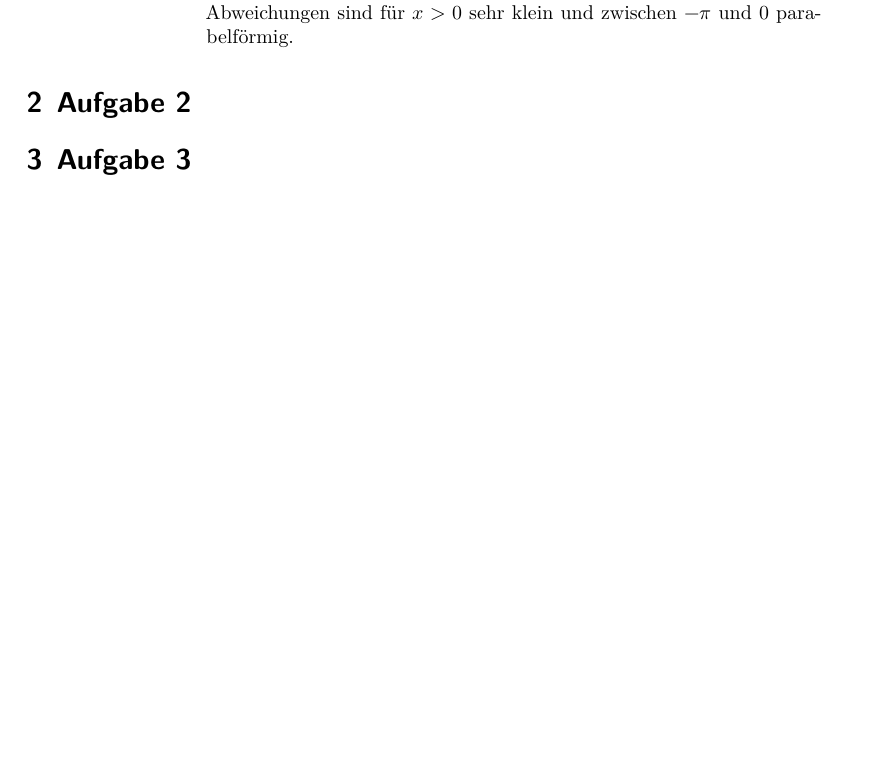
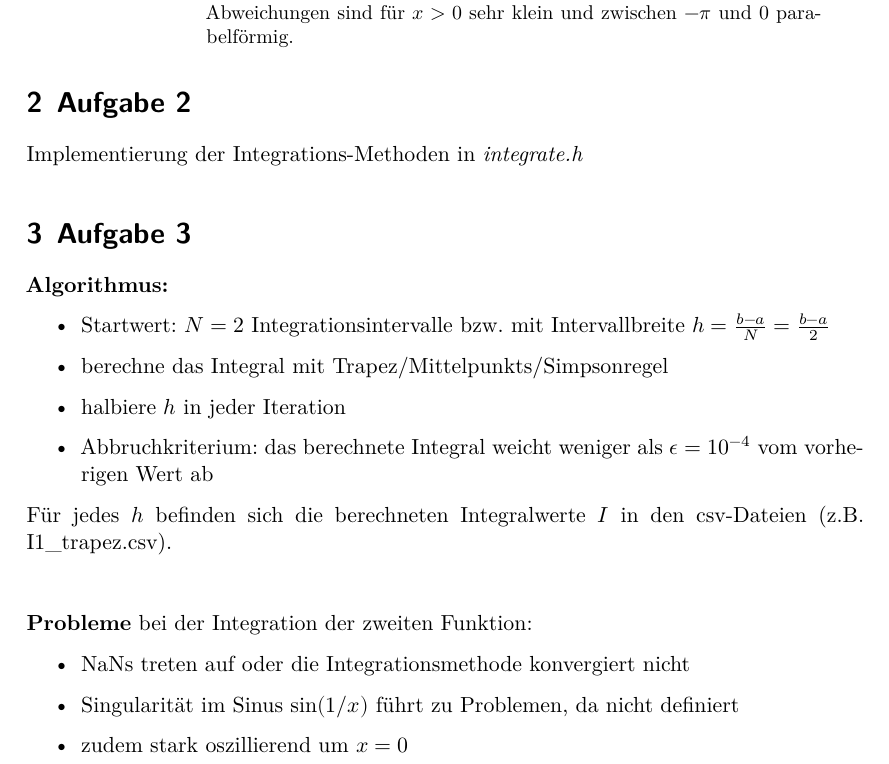
Before and after one commit to NicoWeio/CP, a LaTeX document (sheet_1/main.tex, which reads sheet_1/content/A2.tex, sheet_1/content/A3.tex): part of page 5 of 5, cut so that both start at the same text, the shorter picture padded with empty space. Compiled offline with XeLaTeX.

Commit message:
submission done

```diff
--- a/sheet_1/content/A2.tex
+++ b/sheet_1/content/A2.tex
@@ -1,2 +1,3 @@
 \section{Aufgabe 2}
 \label{sec:A2}
+Implementierung der Integrations-Methoden in \textit{integrate.h}
--- a/sheet_1/content/A3.tex
+++ b/sheet_1/content/A3.tex
@@ -1,2 +1,20 @@
 \section{Aufgabe 3}
 \label{sec:A3}
+\textbf{Algorithmus:}
+\begin{itemize}
+    \item Startwert: $N=2$ Integrationsintervalle bzw. mit Intervallbreite $h = \frac{b-a}{N} = \frac{b-a}{2}$
+    \item berechne das Integral mit Trapez/Mittelpunkts/Simpsonregel
+    \item halbiere $h$ in jeder Iteration
+    \item Abbruchkriterium: das berechnete Integral weicht weniger als $\epsilon=10^{-4}$ vom vorherigen Wert ab
+\end{itemize}
+
+Für jedes $h$ befinden sich die berechneten Integralwerte $I$ in den csv-Dateien (z.B. I1\_trapez.csv).
+\\
+\\
+\\
+\textbf{Probleme} bei der Integration der zweiten Funktion:
+\begin{itemize}
+    \item NaNs treten auf oder die Integrationsmethode konvergiert nicht
+    \item Singularität im Sinus $\sin(1/x)$ führt zu Problemen, da nicht definiert
+    \item zudem stark oszillierend um $x=0$
+\end{itemize}
```
